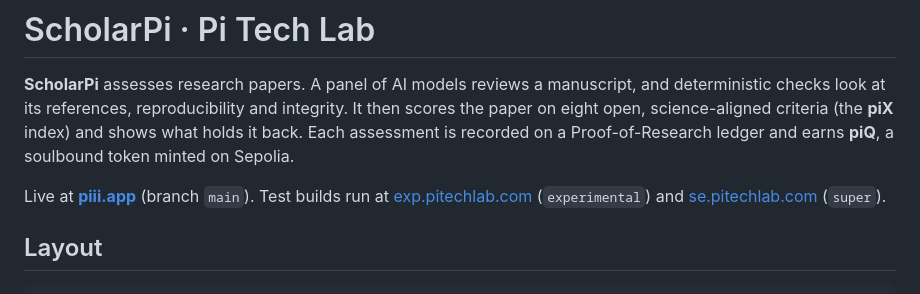
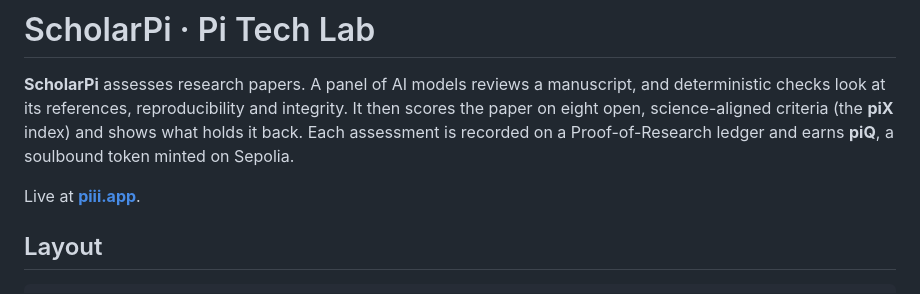
Before and after one commit to ex-tern/pi, a Markdown page: README.md, the part around the change. Rendered like a GitHub page.

Commit message:
README: only the live address

```diff
--- a/README.md
+++ b/README.md
@@ -2,7 +2,7 @@
 
 **ScholarPi** assesses research papers. A panel of AI models reviews a manuscript, and deterministic checks look at its references, reproducibility and integrity. It then scores the paper on eight open, science-aligned criteria (the **piX** index) and shows what holds it back. Each assessment is recorded on a Proof-of-Research ledger and earns **piQ**, a soulbound token minted on Sepolia.
 
-Live at **[piii.app](https://piii.app)** (branch `main`). Test builds run at [exp.pitechlab.com](https://exp.pitechlab.com) (`experimental`) and [se.pitechlab.com](https://se.pitechlab.com) (`super`).
+Live at **[piii.app](https://piii.app)**.
 
 ## Layout
 
```
